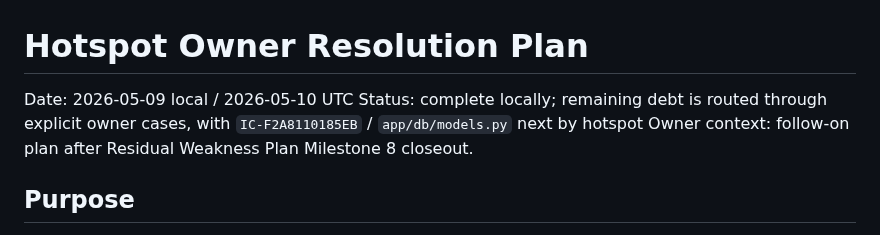
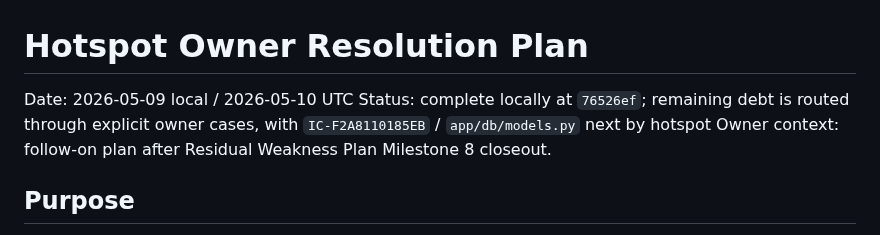
Before and after one commit to chunkstand/docling-system, a Markdown page: docs/hotspot_owner_resolution_plan.md, the part around the change. Drawn GitHub-style.

```diff
--- a/docs/hotspot_owner_resolution_plan.md
+++ b/docs/hotspot_owner_resolution_plan.md
@@ -1,7 +1,7 @@
 # Hotspot Owner Resolution Plan
 
 Date: 2026-05-09 local / 2026-05-10 UTC
-Status: complete locally; remaining debt is routed through explicit owner cases, with `IC-F2A8110185EB` / `app/db/models.py` next by hotspot
+Status: complete locally at `76526ef`; remaining debt is routed through explicit owner cases, with `IC-F2A8110185EB` / `app/db/models.py` next by hotspot
 Owner context: follow-on plan after Residual Weakness Plan Milestone 8 closeout.
 
 ## Purpose
```
Also changed, not shown: docs/SESSION_HANDOFF.md (+4 -0 lines), docs/agentic_architecture_index.md (+2 -1 lines).
